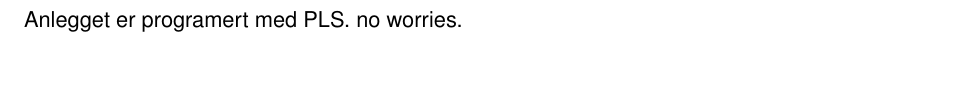
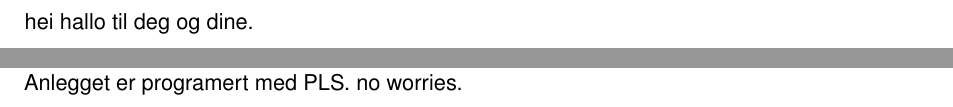
Before and after one commit to PeterSkaar/RA200-Bachelor, a LaTeX thesis (Latex1/bachelor_hvl.tex, which reads Latex1/Tekst/Kapittel3 - Anleggets virkemåte AKA FSD/Test.tex): part of page 25 of 28 before the commit and two parts of pages 25 and 26 of 29 after it, the two joined at a grey line, cut at the place of the change, the shorter picture padded with empty space. Compiled offline with pdfLaTeX; a missing font is replaced by an installed copy or a similar font.

Commit message:
Eg testa i latex, testsection kapittel 3 :)

```diff
--- /dev/null
+++ b/Latex1/Tekst/Kapittel3 - Anleggets virkemåte AKA FSD/Test.tex
@@ -0,0 +1,4 @@
+\newpage
+\section{Testing av latex}
+
+hei hallo til deg og dine.
--- a/Latex1/bachelor_hvl.tex
+++ b/Latex1/bachelor_hvl.tex
@@ -282,6 +282,7 @@
 	\input{Tekst/Kapittel3 - Anleggets virkemåte AKA FSD/Slamhandtering.tex}
 	\input{Tekst/Kapittel3 - Anleggets virkemåte AKA FSD/Pumpehus.tex}
 	\input{Tekst/Kapittel3 - Anleggets virkemåte AKA FSD/Høgbelastningsmodus.tex}
+	\input{Tekst/Kapittel3 - Anleggets virkemåte AKA FSD/Test.tex}
 
 
 	% Kapittel 4
```
